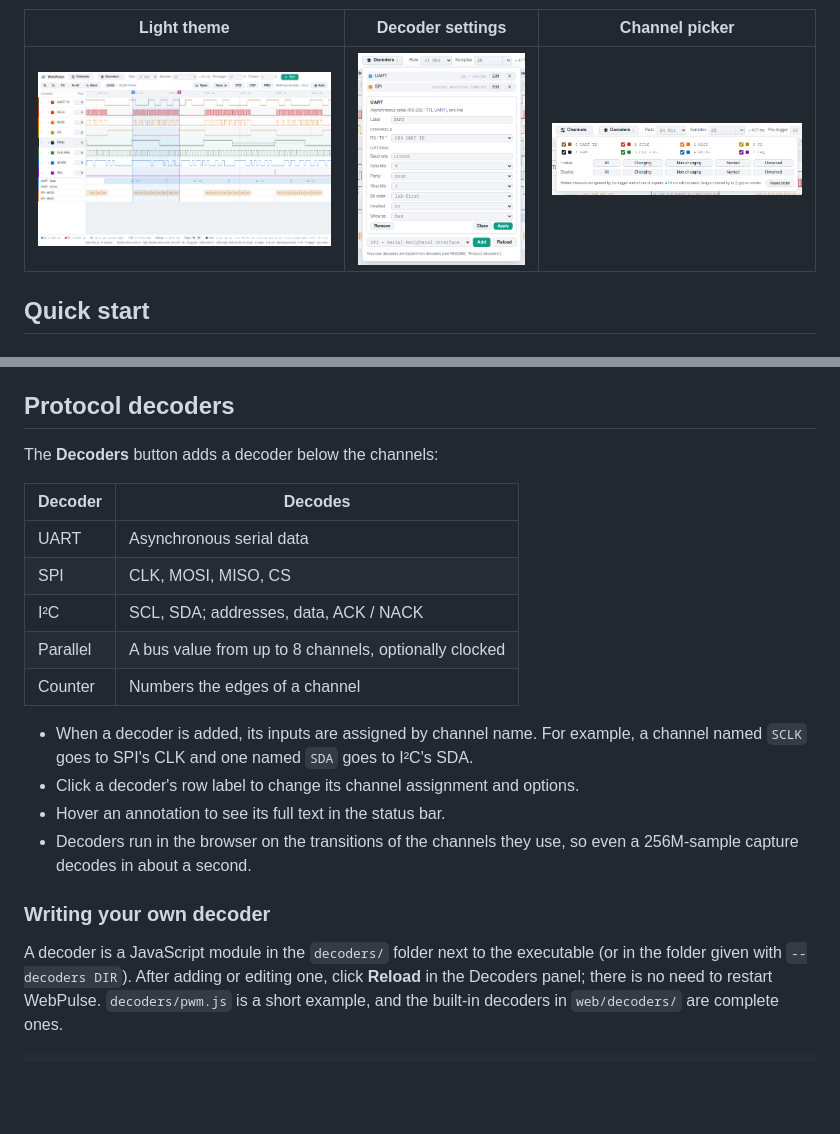
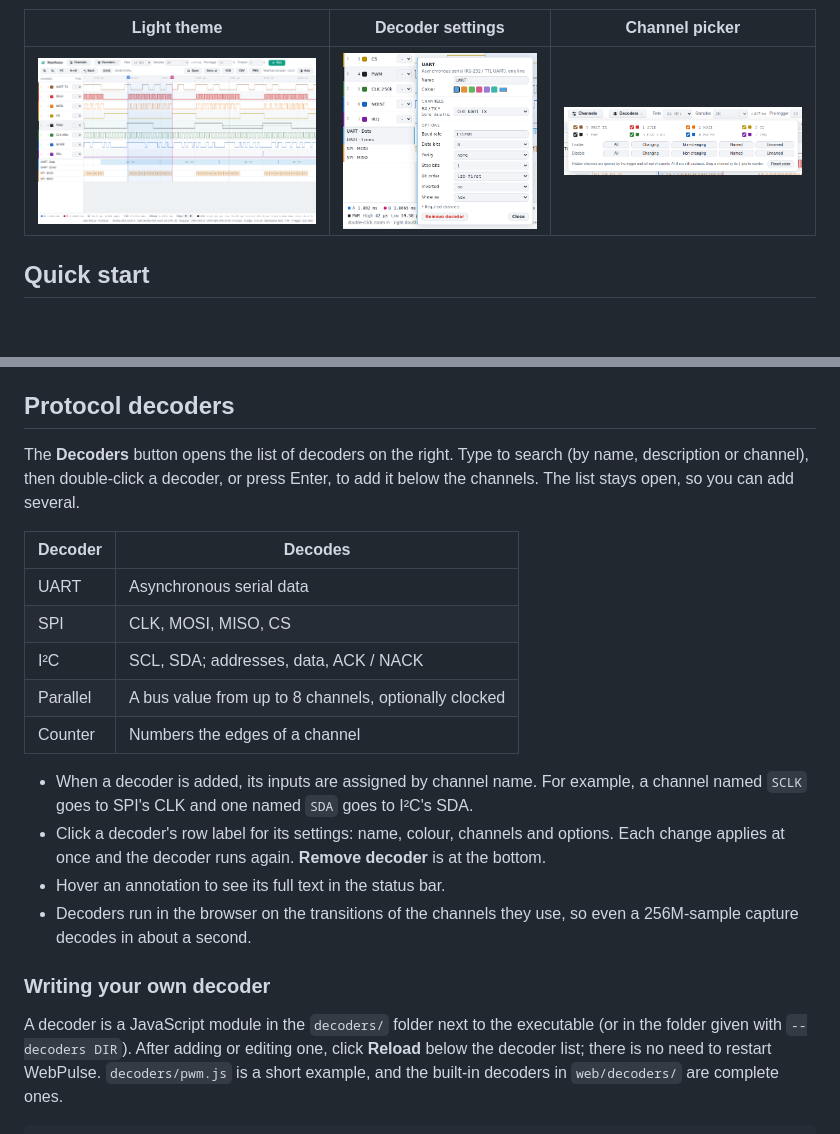
Before and after one commit to Brandon-git-hub/WebPulse, a Markdown page: README.md, 2 parts joined by grey strips. Rendered like a GitHub page; pictures changed too: docs/images/decoder-editor.png; blank space fills up the shorter version.

```diff
--- a/README.md
+++ b/README.md
@@ -254,7 +254,10 @@ works under that path prefix.
 
 ## Protocol decoders
 
-The **Decoders** button adds a decoder below the channels:
+The **Decoders** button opens the list of decoders on the right. Type to
+search (by name, description or channel), then double-click a decoder, or press
+Enter, to add it below the channels. The list stays open, so you can add
+several.
 
 | Decoder | Decodes |
 |---|---|
@@ -267,7 +270,9 @@ The **Decoders** button adds a decoder below the channels:
 - When a decoder is added, its inputs are assigned by channel name. For
   example, a channel named `SCLK` goes to SPI's CLK and one named `SDA` goes to
   I²C's SDA.
-- Click a decoder's row label to change its channel assignment and options.
+- Click a decoder's row label for its settings: name, colour, channels and
+  options. Each change applies at once and the decoder runs again. **Remove
+  decoder** is at the bottom.
 - Hover an annotation to see its full text in the status bar.
 - Decoders run in the browser on the transitions of the channels they use, so
   even a 256M-sample capture decodes in about a second.
@@ -276,7 +281,7 @@ The **Decoders** button adds a decoder below the channels:
 
 A decoder is a JavaScript module in the `decoders/` folder next to the
 executable (or in the folder given with `--decoders DIR`). After adding or
-editing one, click **Reload** in the Decoders panel; there is no need to
+editing one, click **Reload** below the decoder list; there is no need to
 restart WebPulse. `decoders/pwm.js` is a short example, and the built-in
 decoders in `web/decoders/` are complete ones.
 
```
Also changed, not shown: CHANGELOG.md (+12 -0 lines), README.zh-TW.md (+3 -3 lines), 7 other files.
